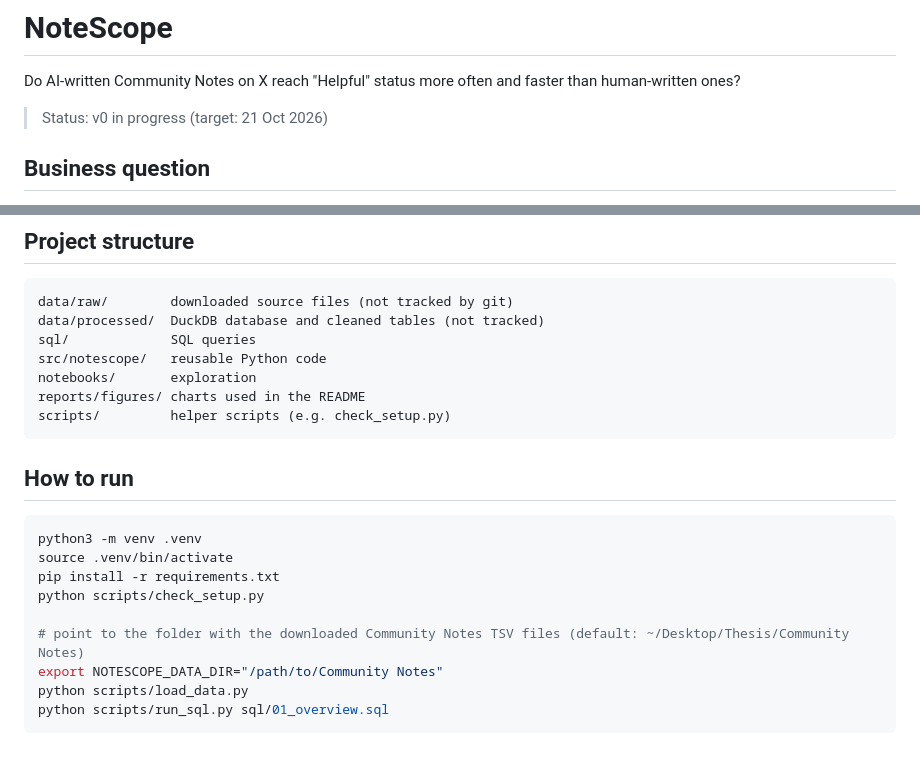
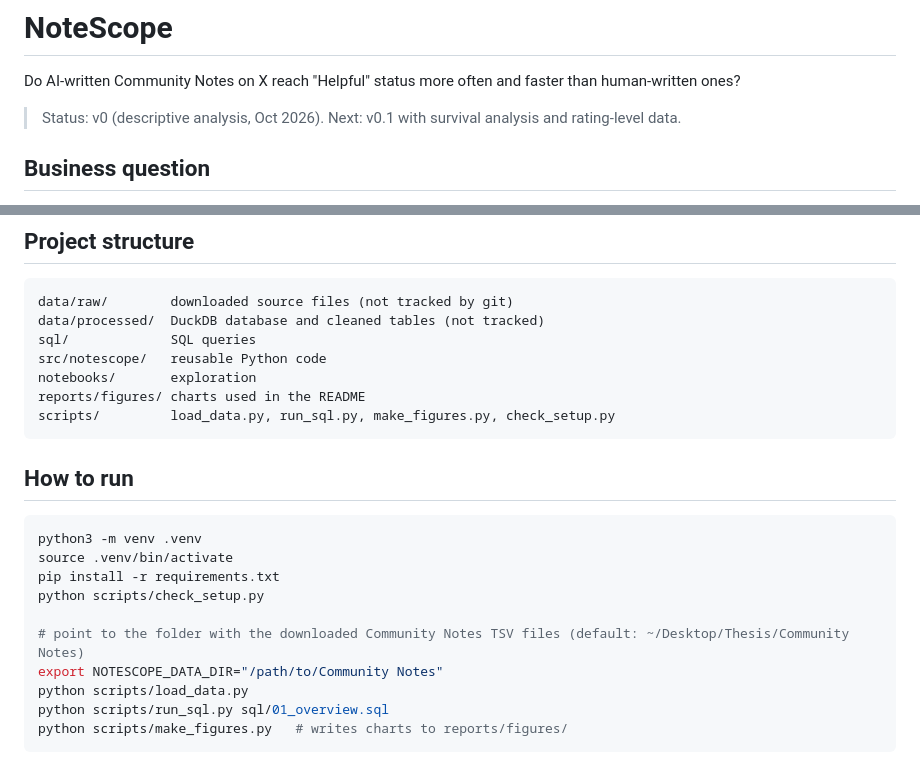
Before and after one commit to yigiterten/NoteScope, a Markdown page: README.md, 2 parts joined by grey strips. Rendered like a GitHub page.

````diff
--- a/README.md
+++ b/README.md
@@ -2,7 +2,7 @@
 
 Do AI-written Community Notes on X reach "Helpful" status more often and faster than human-written ones?
 
-> Status: v0 in progress (target: 21 Oct 2026)
+> Status: v0 (descriptive analysis, Oct 2026). Next: v0.1 with survival analysis and rating-level data.
 
 ## Business question
 X publishes its Community Notes data openly. Some notes are written by AI note writers, others by humans.
@@ -37,7 +54,7 @@ sql/             SQL queries
 src/notescope/   reusable Python code
 notebooks/       exploration
 reports/figures/ charts used in the README
-scripts/         helper scripts (e.g. check_setup.py)
+scripts/         load_data.py, run_sql.py, make_figures.py, check_setup.py
 ```
 
 ## How to run
@@ -51,4 +68,5 @@ python scripts/check_setup.py
 export NOTESCOPE_DATA_DIR="/path/to/Community Notes"
 python scripts/load_data.py
 python scripts/run_sql.py sql/01_overview.sql
+python scripts/make_figures.py   # writes charts to reports/figures/
 ```
````
Also changed, not shown: other parts of README.md (+20 -3 lines), reports/figures/helpful_rate_by_month.png (added), reports/figures/notes_per_month.png (added), 1 other file.
